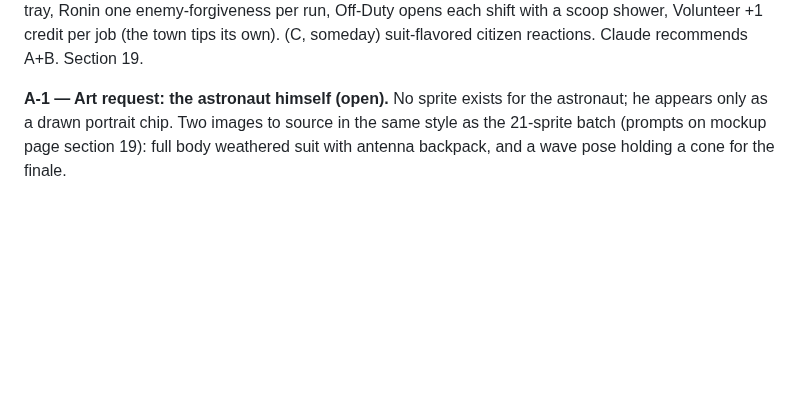
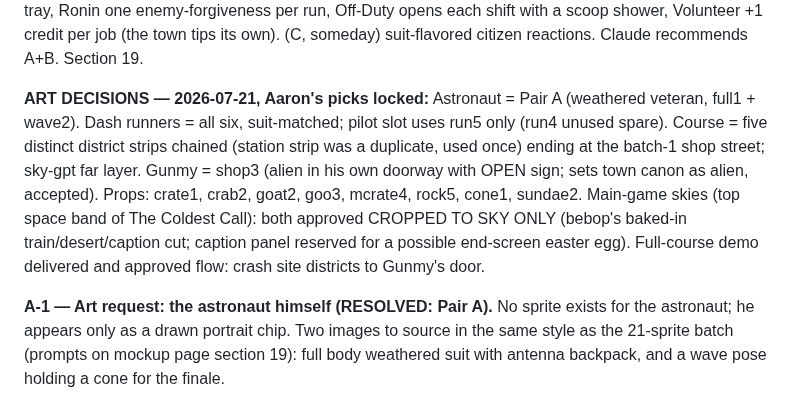
Before and after one commit to aselkridge/aarons-portfolio, a Markdown page: docs/PLAYTESTS.md, the part around the change. GitHub-like rendering; blank space fills up the shorter version.

Commit message:
docs: lock all art decisions (astronaut Pair A, suit-matched runners, Gunmy shop3, prop picks, cropped skies)
Co-Authored-By: Claude Fable 5 <noreply@anthropic.com>
Claude-Session: https://claude.ai/code/session_01YQUMkFS4pGFQis3EqCKCBT

```diff
--- a/docs/PLAYTESTS.md
+++ b/docs/PLAYTESTS.md
@@ -359,7 +359,19 @@ per run, Off-Duty opens each shift with a scoop shower, Volunteer +1
 credit per job (the town tips its own). (C, someday) suit-flavored citizen
 reactions. Claude recommends A+B. Section 19.
 
-**A-1 — Art request: the astronaut himself (open).** No sprite exists for
+**ART DECISIONS — 2026-07-21, Aaron's picks locked:**
+Astronaut = Pair A (weathered veteran, full1 + wave2). Dash runners = all
+six, suit-matched; pilot slot uses run5 only (run4 unused spare). Course =
+five distinct district strips chained (station strip was a duplicate,
+used once) ending at the batch-1 shop street; sky-gpt far layer. Gunmy =
+shop3 (alien in his own doorway with OPEN sign; sets town canon as alien,
+accepted). Props: crate1, crab2, goat2, goo3, mcrate4, rock5, cone1,
+sundae2. Main-game skies (top space band of The Coldest Call): both
+approved CROPPED TO SKY ONLY (bebop's baked-in train/desert/caption cut;
+caption panel reserved for a possible end-screen easter egg). Full-course
+demo delivered and approved flow: crash site districts to Gunmy's door.
+
+**A-1 — Art request: the astronaut himself (RESOLVED: Pair A).** No sprite exists for
 the astronaut; he appears only as a drawn portrait chip. Two images to
 source in the same style as the 21-sprite batch (prompts on mockup page
 section 19): full body weathered suit with antenna backpack, and a wave
```
